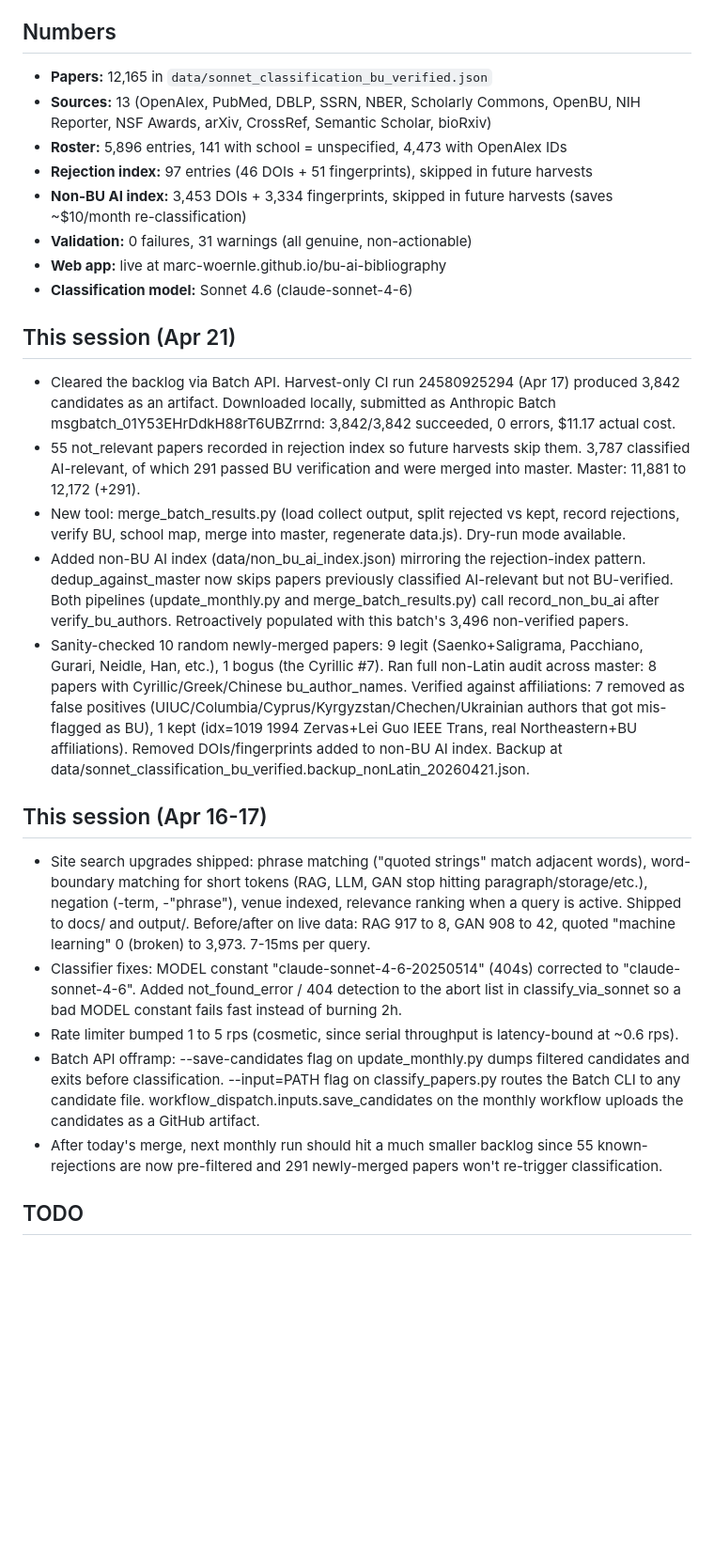
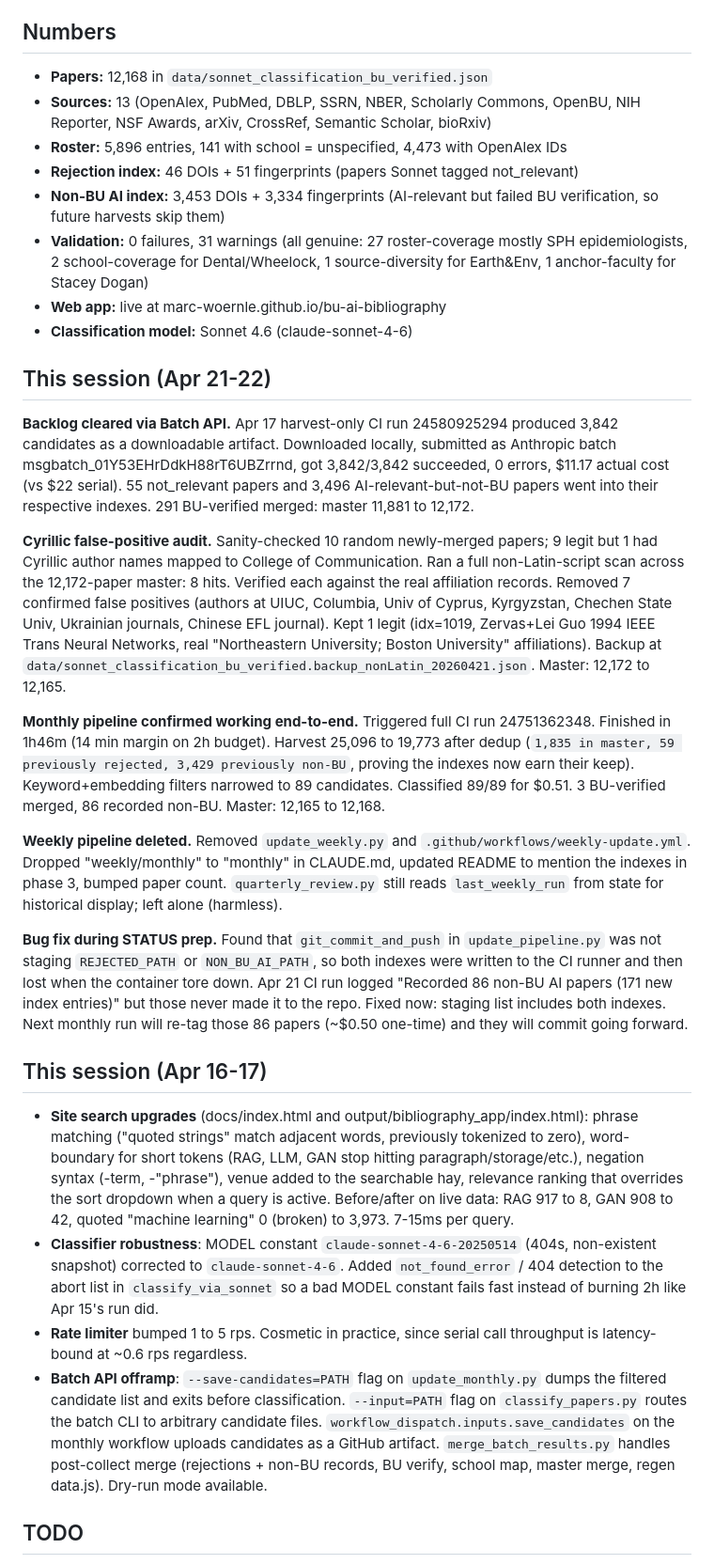
Before and after one commit to marc-woernle/bu-ai-bibliography, a Markdown page: STATUS.md, the part around one of its changes. Shown at 94% size. Drawn GitHub-style; blank space fills up the shorter version.

Commit message:
STATUS: weekly deleted, monthly verified, git-staging bug fixed, full session log

```diff
--- a/STATUS.md
+++ b/STATUS.md
@@ -3,26 +3,29 @@
 
 ## Numbers
-- **Papers:** 12,165 in `data/sonnet_classification_bu_verified.json`
+- **Papers:** 12,168 in `data/sonnet_classification_bu_verified.json`
 - **Sources:** 13 (OpenAlex, PubMed, DBLP, SSRN, NBER, Scholarly Commons, OpenBU, NIH Reporter, NSF Awards, arXiv, CrossRef, Semantic Scholar, bioRxiv)
 - **Roster:** 5,896 entries, 141 with school = unspecified, 4,473 with OpenAlex IDs
-- **Rejection index:** 97 entries (46 DOIs + 51 fingerprints), skipped in future harvests
-- **Non-BU AI index:** 3,453 DOIs + 3,334 fingerprints, skipped in future harvests (saves ~$10/month re-classification)
-- **Validation:** 0 failures, 31 warnings (all genuine, non-actionable)
+- **Rejection index:** 46 DOIs + 51 fingerprints (papers Sonnet tagged not_relevant)
+- **Non-BU AI index:** 3,453 DOIs + 3,334 fingerprints (AI-relevant but failed BU verification, so future harvests skip them)
+- **Validation:** 0 failures, 31 warnings (all genuine: 27 roster-coverage mostly SPH epidemiologists, 2 school-coverage for Dental/Wheelock, 1 source-diversity for Earth&Env, 1 anchor-faculty for Stacey Dogan)
 - **Web app:** live at marc-woernle.github.io/bu-ai-bibliography
 - **Classification model:** Sonnet 4.6 (claude-sonnet-4-6)
 
-## This session (Apr 21)
-- Cleared the backlog via Batch API. Harvest-only CI run 24580925294 (Apr 17) produced 3,842 candidates as an artifact. Downloaded locally, submitted as Anthropic Batch msgbatch_01Y53EHrDdkH88rT6UBZrrnd: 3,842/3,842 succeeded, 0 errors, $11.17 actual cost.
-- 55 not_relevant papers recorded in rejection index so future harvests skip them. 3,787 classified AI-relevant, of which 291 passed BU verification and were merged into master. Master: 11,881 to 12,172 (+291).
-- New tool: merge_batch_results.py (load collect output, split rejected vs kept, record rejections, verify BU, school map, merge into master, regenerate data.js). Dry-run mode available.
-- Added non-BU AI index (data/non_bu_ai_index.json) mirroring the rejection-index pattern. dedup_against_master now skips papers previously classified AI-relevant but not BU-verified. Both pipelines (update_monthly.py and merge_batch_results.py) call record_non_bu_ai after verify_bu_authors. Retroactively populated with this batch's 3,496 non-verified papers.
-- Sanity-checked 10 random newly-merged papers: 9 legit (Saenko+Saligrama, Pacchiano, Gurari, Neidle, Han, etc.), 1 bogus (the Cyrillic #7). Ran full non-Latin audit across master: 8 papers with Cyrillic/Greek/Chinese bu_author_names. Verified against affiliations: 7 removed as false positives (UIUC/Columbia/Cyprus/Kyrgyzstan/Chechen/Ukrainian authors that got mis-flagged as BU), 1 kept (idx=1019 1994 Zervas+Lei Guo IEEE Trans, real Northeastern+BU affiliations). Removed DOIs/fingerprints added to non-BU AI index. Backup at data/sonnet_classification_bu_verified.backup_nonLatin_20260421.json.
+## This session (Apr 21-22)
+**Backlog cleared via Batch API.** Apr 17 harvest-only CI run 24580925294 produced 3,842 candidates as a downloadable artifact. Downloaded locally, submitted as Anthropic batch msgbatch_01Y53EHrDdkH88rT6UBZrrnd, got 3,842/3,842 succeeded, 0 errors, $11.17 actual cost (vs $22 serial). 55 not_relevant papers and 3,496 AI-relevant-but-not-BU papers went into their respective indexes. 291 BU-verified merged: master 11,881 to 12,172.
+
+**Cyrillic false-positive audit.** Sanity-checked 10 random newly-merged papers; 9 legit but 1 had Cyrillic author names mapped to College of Communication. Ran a full non-Latin-script scan across the 12,172-paper master: 8 hits. Verified each against the real affiliation records. Removed 7 confirmed false positives (authors at UIUC, Columbia, Univ of Cyprus, Kyrgyzstan, Chechen State Univ, Ukrainian journals, Chinese EFL journal). Kept 1 legit (idx=1019, Zervas+Lei Guo 1994 IEEE Trans Neural Networks, real "Northeastern University; Boston University" affiliations). Backup at `data/sonnet_classification_bu_verified.backup_nonLatin_20260421.json`. Master: 12,172 to 12,165.
+
+**Monthly pipeline confirmed working end-to-end.** Triggered full CI run 24751362348. Finished in 1h46m (14 min margin on 2h budget). Harvest 25,096 to 19,773 after dedup (`1,835 in master, 59 previously rejected, 3,429 previously non-BU`, proving the indexes now earn their keep). Keyword+embedding filters narrowed to 89 candidates. Classified 89/89 for $0.51. 3 BU-verified merged, 86 recorded non-BU. Master: 12,165 to 12,168.
+
+**Weekly pipeline deleted.** Removed `update_weekly.py` and `.github/workflows/weekly-update.yml`. Dropped "weekly/monthly" to "monthly" in CLAUDE.md, updated README to mention the indexes in phase 3, bumped paper count. `quarterly_review.py` still reads `last_weekly_run` from state for historical display; left alone (harmless).
+
+**Bug fix during STATUS prep.** Found that `git_commit_and_push` in `update_pipeline.py` was not staging `REJECTED_PATH` or `NON_BU_AI_PATH`, so both indexes were written to the CI runner and then lost when the container tore down. Apr 21 CI run logged "Recorded 86 non-BU AI papers (171 new index entries)" but those never made it to the repo. Fixed now: staging list includes both indexes. Next monthly run will re-tag those 86 papers (~$0.50 one-time) and they will commit going forward.
 
 ## This session (Apr 16-17)
-- Site search upgrades shipped: phrase matching ("quoted strings" match adjacent words), word-boundary matching for short tokens (RAG, LLM, GAN stop hitting paragraph/storage/etc.), negation (-term, -"phrase"), venue indexed, relevance ranking when a query is active. Shipped to docs/ and output/. Before/after on live data: RAG 917 to 8, GAN 908 to 42, quoted "machine learning" 0 (broken) to 3,973. 7-15ms per query.
-- Classifier fixes: MODEL constant "claude-sonnet-4-6-20250514" (404s) corrected to "claude-sonnet-4-6". Added not_found_error / 404 detection to the abort list in classify_via_sonnet so a bad MODEL constant fails fast instead of burning 2h.
-- Rate limiter bumped 1 to 5 rps (cosmetic, since serial throughput is latency-bound at ~0.6 rps).
-- Batch API offramp: --save-candidates flag on update_monthly.py dumps filtered candidates and exits before classification. --input=PATH flag on classify_papers.py routes the Batch CLI to any candidate file. workflow_dispatch.inputs.save_candidates on the monthly workflow uploads the candidates as a GitHub artifact.
-- After today's merge, next monthly run should hit a much smaller backlog since 55 known-rejections are now pre-filtered and 291 newly-merged papers won't re-trigger classification.
+- **Site search upgrades** (docs/index.html and output/bibliography_app/index.html): phrase matching ("quoted strings" match adjacent words, previously tokenized to zero), word-boundary for short tokens (RAG, LLM, GAN stop hitting paragraph/storage/etc.), negation syntax (-term, -"phrase"), venue added to the searchable hay, relevance ranking that overrides the sort dropdown when a query is active. Before/after on live data: RAG 917 to 8, GAN 908 to 42, quoted "machine learning" 0 (broken) to 3,973. 7-15ms per query.
+- **Classifier robustness**: MODEL constant `claude-sonnet-4-6-20250514` (404s, non-existent snapshot) corrected to `claude-sonnet-4-6`. Added `not_found_error` / 404 detection to the abort list in `classify_via_sonnet` so a bad MODEL constant fails fast instead of burning 2h like Apr 15's run did.
+- **Rate limiter** bumped 1 to 5 rps. Cosmetic in practice, since serial call throughput is latency-bound at ~0.6 rps regardless.
+- **Batch API offramp**: `--save-candidates=PATH` flag on `update_monthly.py` dumps the filtered candidate list and exits before classification. `--input=PATH` flag on `classify_papers.py` routes the batch CLI to arbitrary candidate files. `workflow_dispatch.inputs.save_candidates` on the monthly workflow uploads candidates as a GitHub artifact. `merge_batch_results.py` handles post-collect merge (rejections + non-BU records, BU verify, school map, master merge, regen data.js). Dry-run mode available.
 
 ## TODO
```
Also changed, not shown: other parts of STATUS.md (+16 -10 lines).
